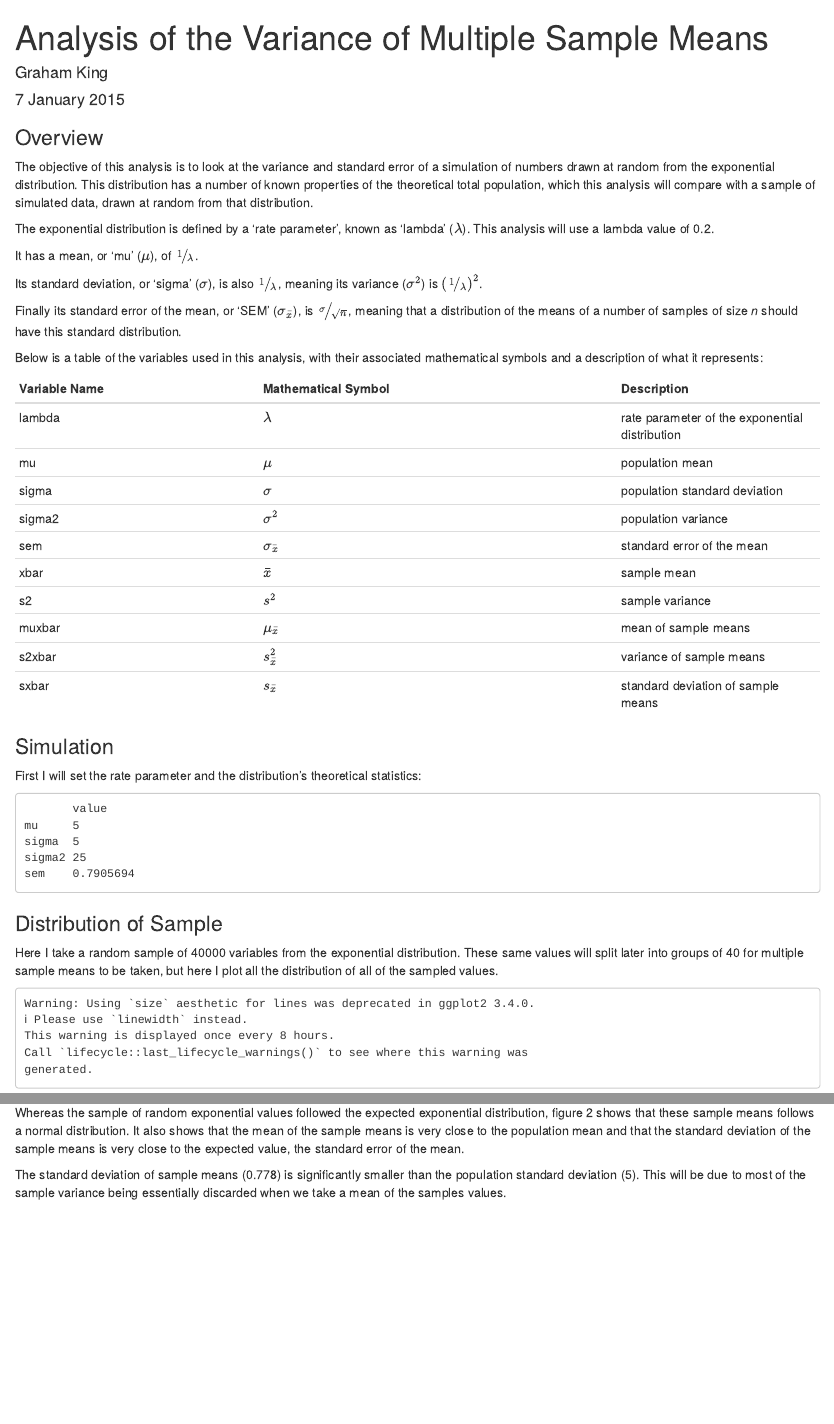
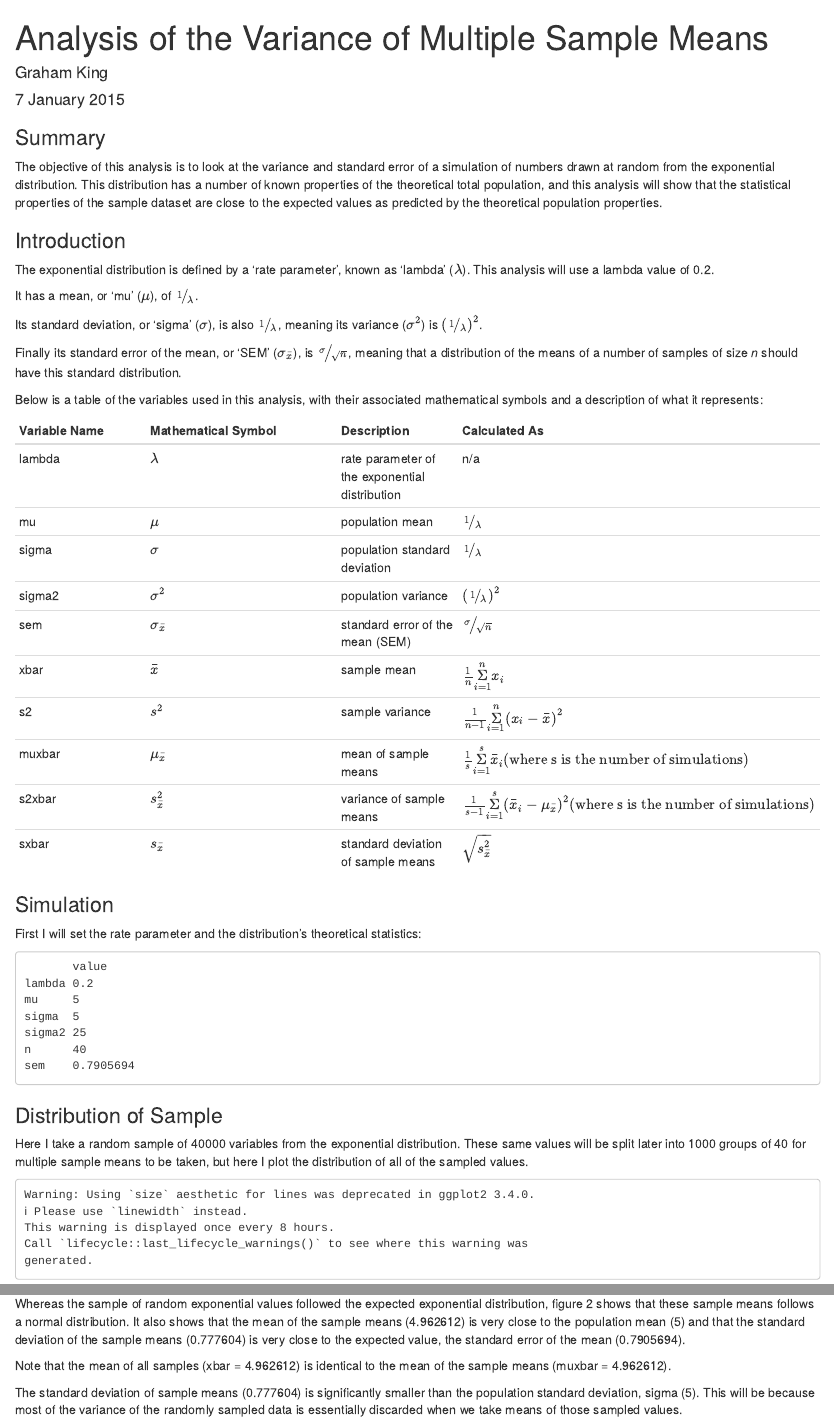
Before and after one commit to gking2224/StatInfCourseProject, an R Markdown document (PartOne.Rmd): the page in a window 1100 px wide, from its top, and a second part further down, joined at a grey line. Rendered offline with R 4.5, knitr and Pandoc, with nearby package versions.

Commit message:
Added calculations in table of symbols

````diff
--- a/PartOne.Rmd
+++ b/PartOne.Rmd
@@ -14,9 +14,10 @@ lambda <- 0.2
 s <- 40
 ```
 
-### Overview
-The objective of this analysis is to look at the variance and standard error of a simulation of numbers drawn at random from the exponential distribution. This distribution has a number of known properties of the theoretical total population, which this analysis will compare with a sample of simulated data, drawn at random from that distribution.
+### Summary
+The objective of this analysis is to look at the variance and standard error of a simulation of numbers drawn at random from the exponential distribution. This distribution has a number of known properties of the theoretical total population, and this analysis will show that the statistical properties of the sample dataset are close to the expected values as predicted by the theoretical population properties.
 
+### Introduction
 The exponential distribution is defined by a 'rate parameter', known as 'lambda' (<math display="inline"><mo>&lambda;</mo></math>). This analysis will use a lambda value of `r lambda`.
 
 It has a mean, or 'mu' (<math display="inline"><mo>&mu;</mo></math>), of <math display="inline"><mfrac bevelled="true"><mrow><mn>1</mn></mrow><mrow><mo>&lambda;</mo></mrow></mfrac></math>.
@@ -27,15 +28,6 @@ Finally its standard error of the mean, or 'SEM' (<math display="inline"><msub><
 
 Below is a table of the variables used in this analysis, with their associated mathematical symbols and a description of what it represents:
 
-Variable Name | Mathematical Symbol | Description
-------------- | ------------------- | -----------
-lambda | <math display="inline"><mo>&lambda;</mo></math> | rate parameter of the exponential distribution
-mu | <math display="inline"><mo>&mu;</mo></math> | population mean
-sigma | <math display="inline"><mo>&sigma;</mo></math> | population standard deviation
-sigma2 | <math display="inline"><msup><mo>&sigma;</mo><mn>2</mn></msup></math> | population variance
-sem | <math display="inline"><msub><mo>&sigma;</mo><mover><mi>x</mi><mo>&OverBar;</mo></mover></msub></math> | standard error of the mean
-xbar | <math display="inline"><mover><mi>x</mi><mo>&OverBar;</mo></mover></math> | sample mean
-s2 | <math display="inline"><msup><mi>s</mi><mn>2</mn></msup></math> | sample variance
-muxbar | <math display="inline"><msub><mo>&mu;</mo><mover><mi>x</mi><mo>&OverBar;</mo></mover></msub></math> | mean of sample means
-s2xbar | <math display="inline"><msubsup><mi>s</mi><mover><mi>x</mi><mo>&OverBar;</mo></mover><mn>2</mn></msubsup></math> | variance of sample means
-sxbar | <math display="inline"><msub><mi>s</mi><mover><mi>x</mi><mo>&OverBar;</mo></mover></msub></math> | standard deviation of sample means
+Variable Name | Mathematical Symbol | Description | Calculated As
+------------- | ------------------- | ----------- | -------------
+lambda | <math display="inline"><mo>&lambda;</mo></math> | rate parameter of the exponential distribution | n/a
@@ -41,0 +37 @@ sxbar | <math display="inline"><msub><mi>s</mi><mover><mi>x</mi><mo>&OverBar;</m
+sem | <math display="inline"><msub><mo>&sigma;</mo><mover><mi>x</mi><mo>&OverBar;</mo></mover></msub></math> | standard error of the mean (SEM) | <math display="inline"><mfrac bevelled="true"><mrow><mo>&sigma;</mo></mrow><mrow><msqrt><mi>n</mi></msqrt></mrow></mfrac></math>
@@ -54,15 +55,15 @@ numsims <- 1000     # number of simulations
 sem <- sigma / sqrt(n)
 ```
 ```{r introOutput, echo=FALSE}
-d <- data.frame(mu = mu, sigma = sigma, sigma2 = sigma2, sem = sem)
-m <- matrix(
-    d, ncol=1, dimnames=list(colnames(d), c("value")))
-print(m)
+d <- data.frame(
+    lambda = lambda, mu = mu, sigma = sigma, sigma2 = sigma2, n = n, sem = sem)
+print(matrix(
+    d, ncol=1, dimnames=list(colnames(d), c("value"))))
 
 ```
 
 ### Distribution of Sample
-Here I take a random sample of `r n * numsims` variables from the exponential distribution. These same values will split later into groups of `r n` for multiple sample means to be taken, but here I plot all the distribution of all of the sampled values.
+Here I take a random sample of `r n * numsims` variables from the exponential distribution. These same values will be split later into `r numsims` groups of `r n` for multiple sample means to be taken, but here I plot the distribution of all of the sampled values.
 ```{r expSample, echo = FALSE}
 set.seed(20150109)
 
@@ -151,6 +152,8 @@ g2 <- ggplot(data = data.frame(x = smp.means), aes(x = x)) +
 print(g2)
 
 ```
-Whereas the sample of random exponential values followed the expected exponential distribution, figure 2 shows that these sample means follows a normal distribution. It also shows that the mean of the sample means is very close to the population mean and that the standard deviation of the sample means is very close to the expected value, the standard error of the mean.
+Whereas the sample of random exponential values followed the expected exponential distribution, figure 2 shows that these sample means follows a normal distribution. It also shows that the mean of the sample means (`r muxbar`) is very close to the population mean (`r mu`) and that the standard deviation of the sample means (`r sxbar`) is very close to the expected value, the standard error of the mean (`r sem`).
 
-The standard deviation of sample means (`r round(sxbar, 3)`) is significantly smaller than the population standard deviation (`r round(sigma, 3)`). This will be due to most of the sample variance being essentially discarded when we take a mean of the samples values.
+Note that the mean of all samples (xbar = `r xbar`) is identical to the mean of the sample means (muxbar = `r muxbar`).
+
+The standard deviation of sample means (`r sxbar`) is significantly smaller than the population standard deviation, sigma (`r sigma`). This will be because most of the variance of the randomly sampled data is essentially discarded when we take means of those sampled values.
````
Also changed, not shown: PartOne.Rmd (10 more changed lines).
